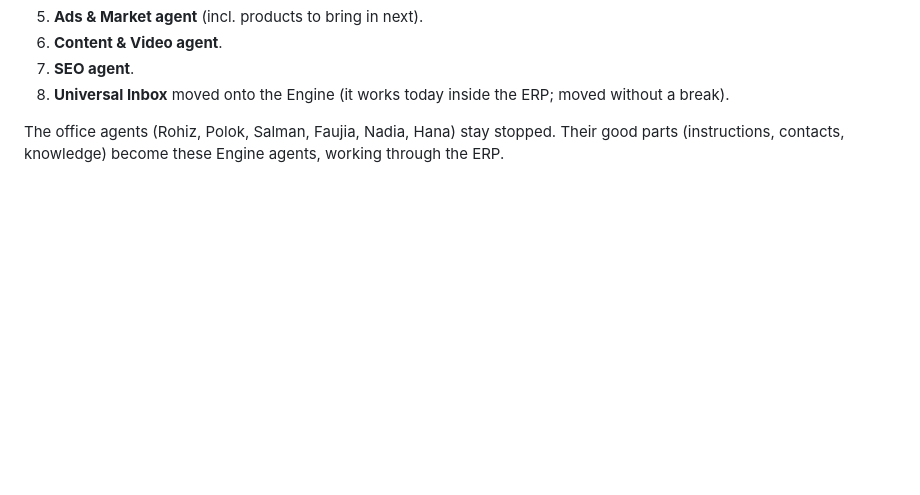
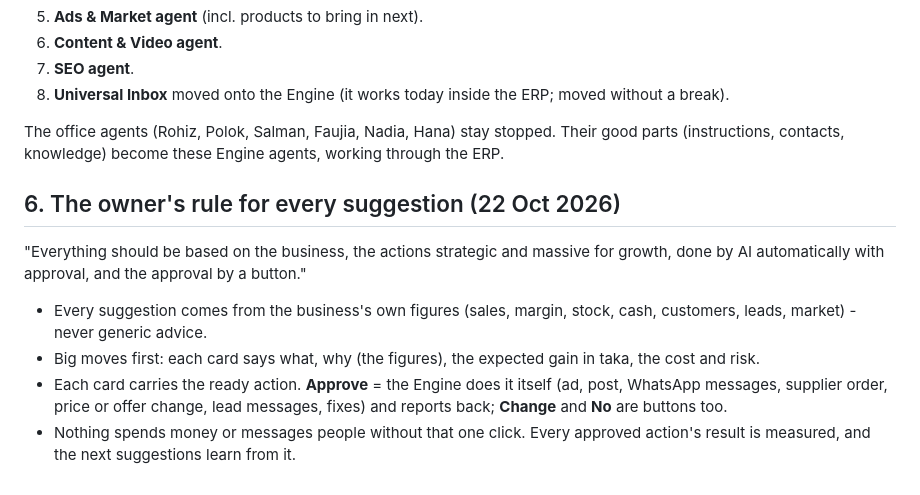
Before and after one commit to costareenbd-maker/costareen-erp, a Markdown page: docs/ENGINE-PLAN.md, the part around the change. Drawn GitHub-style; blank space fills up the shorter version.

Commit message:
docs: Engine plan - the owner's rule for suggestions (business-based, strategic, one Approve button, AI does it)
Co-Authored-By: Claude Opus 5.5 <noreply@anthropic.com>

```diff
--- a/docs/ENGINE-PLAN.md
+++ b/docs/ENGINE-PLAN.md
@@ -86,3 +86,14 @@ agent may use), loads them, does the work, and logs which skills it used and how
 
 The office agents (Rohiz, Polok, Salman, Faujia, Nadia, Hana) stay stopped. Their good parts (instructions, contacts,
 knowledge) become these Engine agents, working through the ERP.
+
+## 6. The owner's rule for every suggestion (22 Oct 2026)
+"Everything should be based on the business, the actions strategic and massive for growth, done by AI automatically with
+approval, and the approval by a button."
+- Every suggestion comes from the business's own figures (sales, margin, stock, cash, customers, leads, market) - never
+  generic advice.
+- Big moves first: each card says what, why (the figures), the expected gain in taka, the cost and risk.
+- Each card carries the ready action. **Approve** = the Engine does it itself (ad, post, WhatsApp messages, supplier order,
+  price or offer change, lead messages, fixes) and reports back; **Change** and **No** are buttons too.
+- Nothing spends money or messages people without that one click. Every approved action's result is measured, and the
+  next suggestions learn from it.
```
